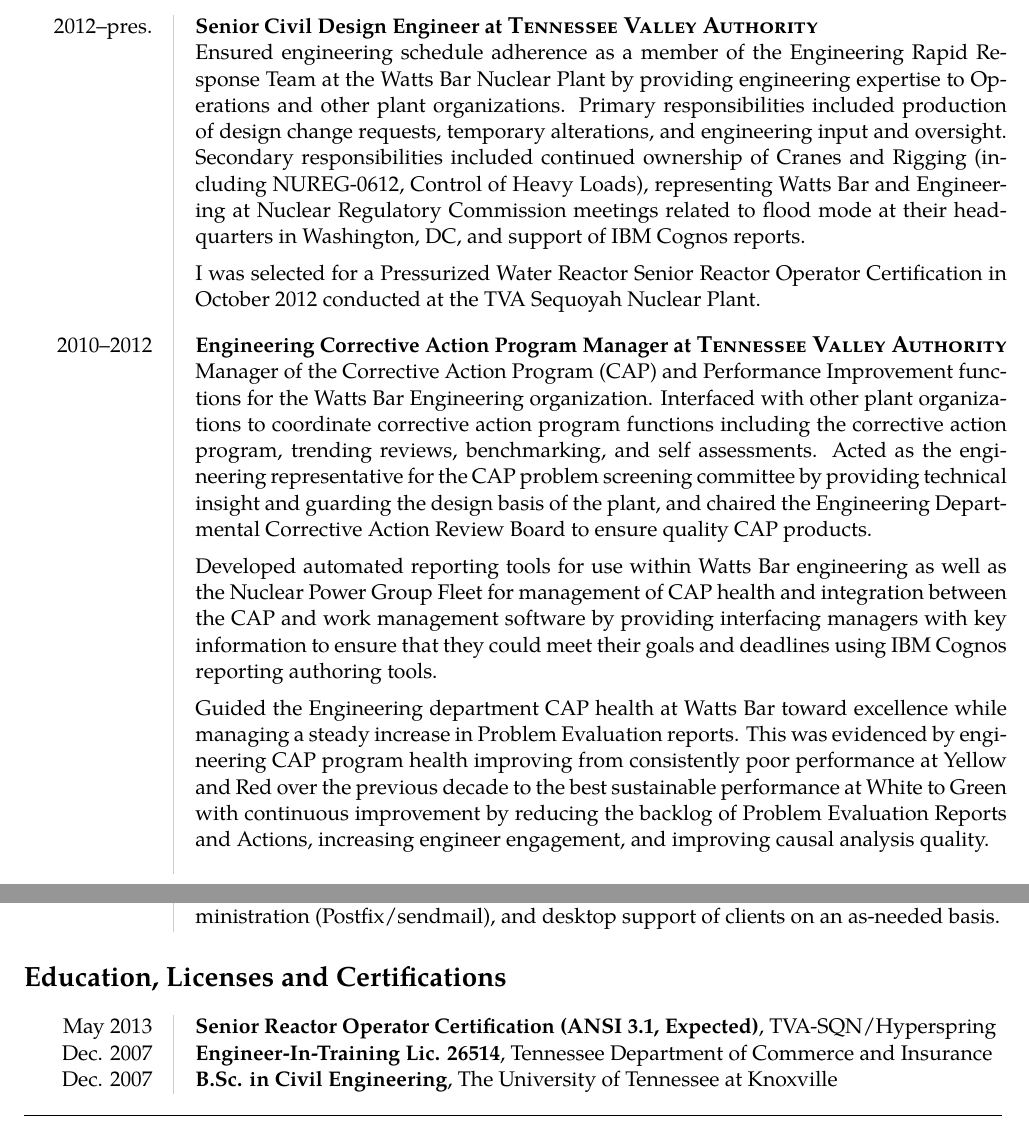
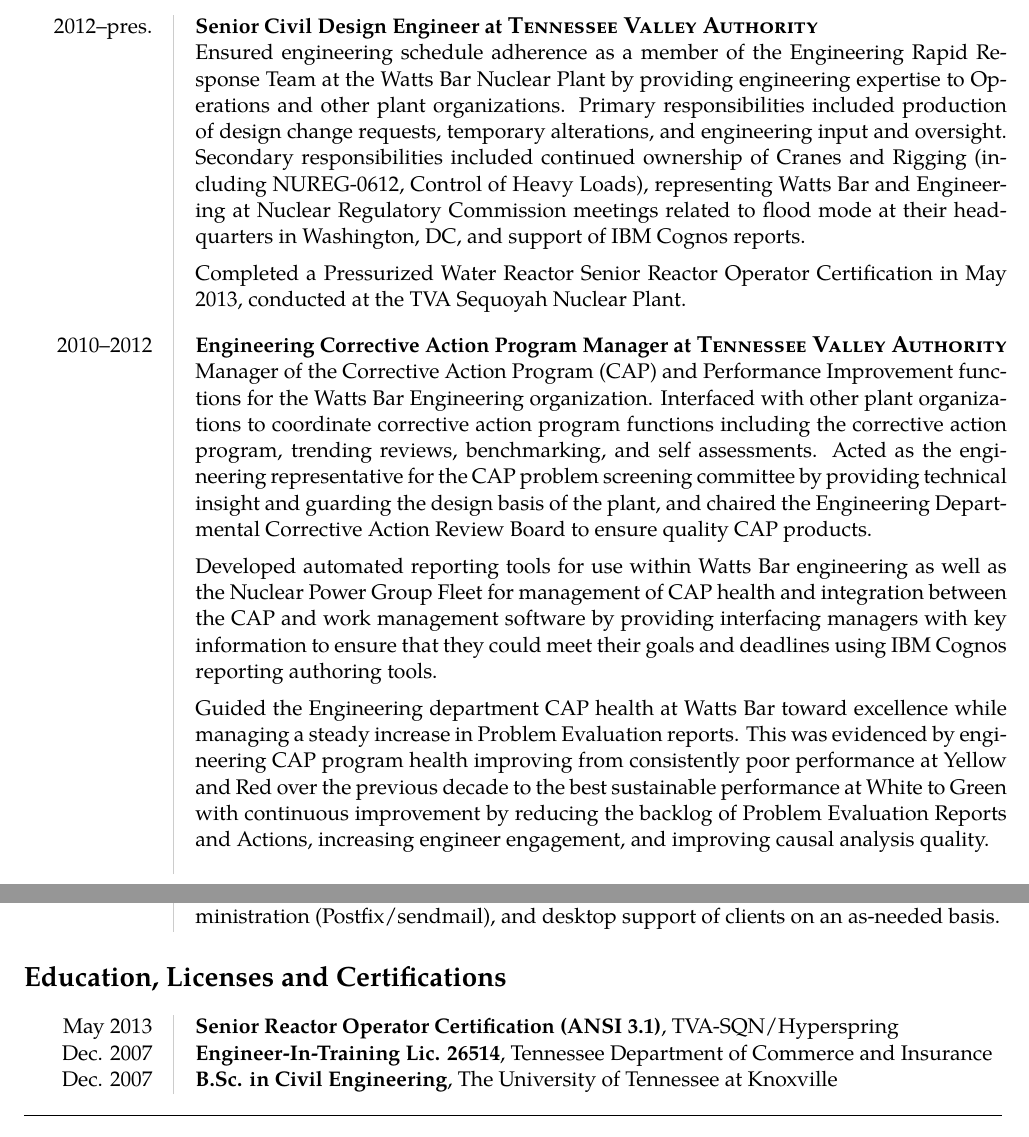
Before and after one commit to rncole/Resume, a LaTeX document (rncole.tex): two parts of pages 1 and 2 of 2, joined at a grey line, cut so that both start at the same text. The pictures show the PDF file rncole.pdf that the author committed with the source.

Commit message:
Completed SRO Cert

```diff
--- a/rncole.tex
+++ b/rncole.tex
@@ -59,7 +59,7 @@
 2012--pres.&{\bf Senior Civil Design Engineer at \fontsize{12}{12}\textsc{Tennessee Valley Authority}}\\
 &Ensured engineering schedule adherence as a member of the Engineering Rapid Response Team at the Watts Bar Nuclear Plant by providing engineering expertise to Operations and other plant organizations.  Primary responsibilities included production of design change requests, temporary alterations, and engineering input and oversight.  Secondary responsibilities included continued ownership of Cranes and Rigging (including NUREG-0612, Control of Heavy Loads), representing Watts Bar and Engineering at Nuclear Regulatory Commission meetings related to flood mode at their headquarters in Washington, DC, and support of IBM Cognos reports.\par\vspace{0.5em}
 
-I was selected for a Pressurized Water Reactor Senior Reactor Operator Certification in October 2012 conducted at the TVA Sequoyah Nuclear Plant.
+Completed a Pressurized Water Reactor Senior Reactor Operator Certification in May 2013, conducted at the TVA Sequoyah Nuclear Plant.
 % Comment from Kevin: Take the below description out depending on audience - leave in for outside of nuclear.
 %This certification required 7 months of a rigorous training program that included NRC Generic Fundamentals requirements of Components, Reactor Theory, and Thermodynamics, 3 months of PWR plant systems, and 2 months of main control room operator simulator training at the TVA Sequoyah Nuclear Plant.
 \\[10pt]
@@ -92,7 +92,7 @@
 
 \section*{Education, Licenses and Certifications}
 \begin{tabular}{L!{\VRule}R}
-May 2013&{\bf Senior Reactor Operator Certification (ANSI 3.1, Expected)\rm, TVA-SQN/Hyperspring}\\
+May 2013&{\bf Senior Reactor Operator Certification (ANSI 3.1)\rm, TVA-SQN/Hyperspring}\\
 
 Dec. 2007&{\bf Engineer-In-Training Lic. 26514\rm, Tennessee Department of Commerce and Insurance}\\
 
```
Also changed, not shown: rncole.pdf, 2 other files.
